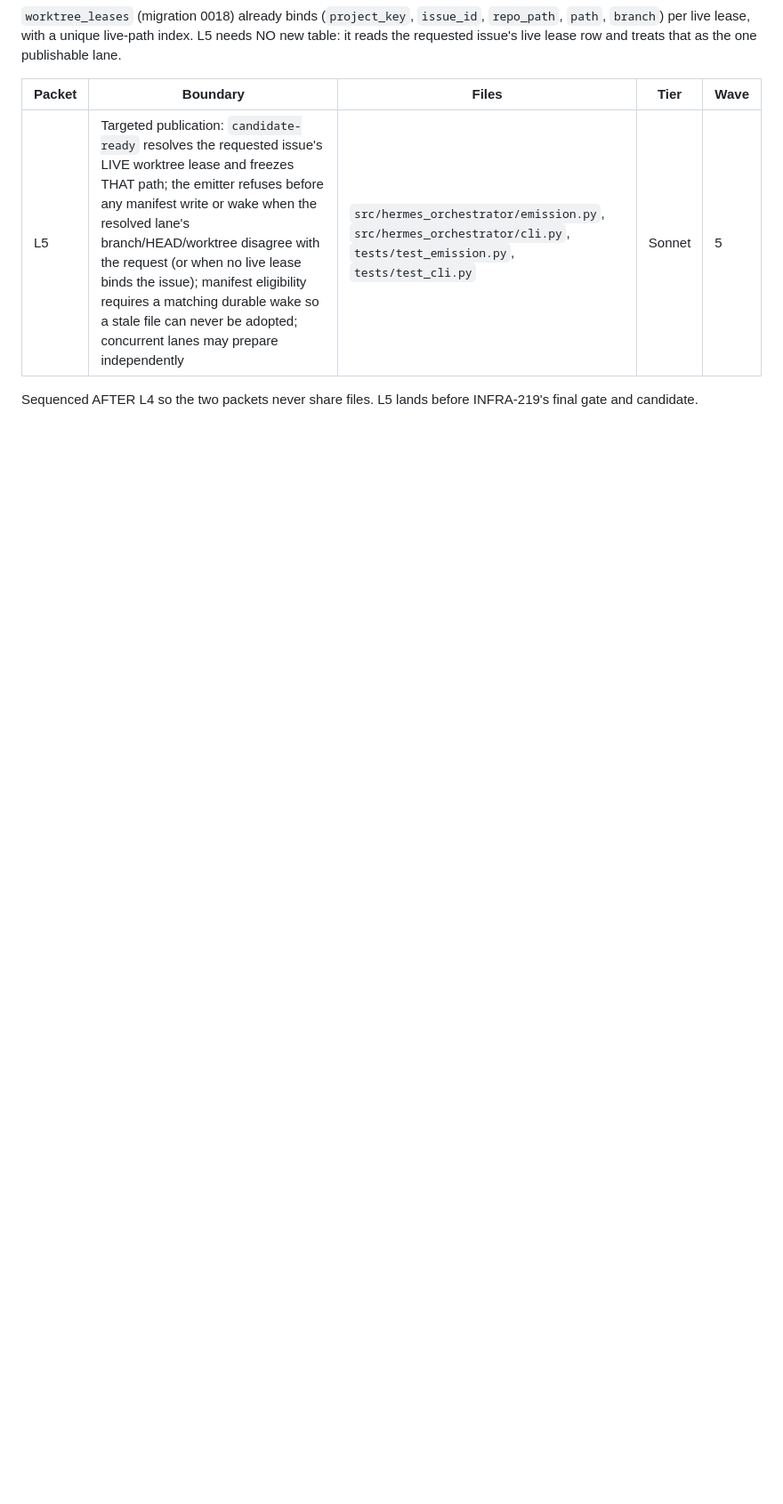
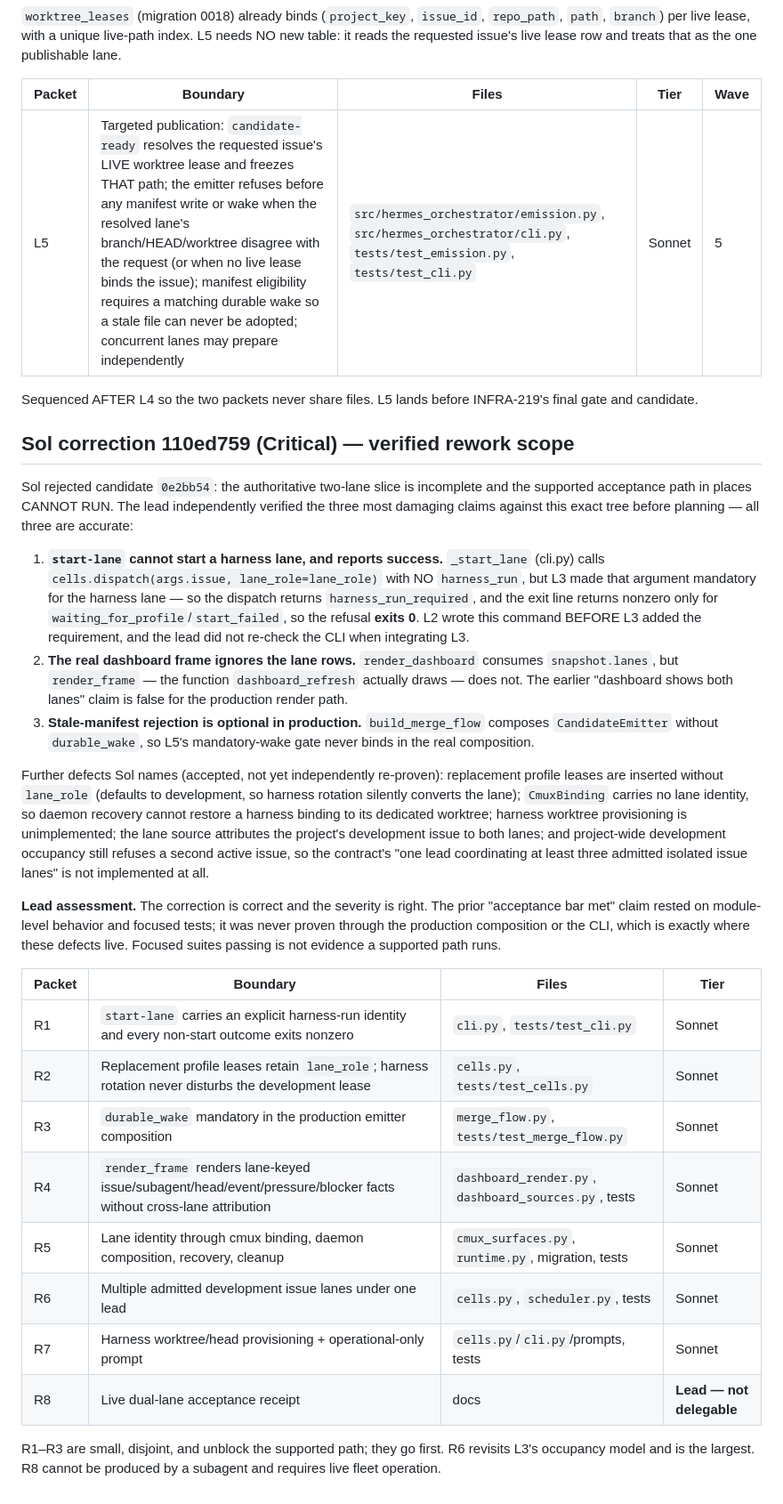
Before and after one commit to j-paterson/harness, a Markdown page: docs/infra-219-delegation-plan.md, the part around the change. Shown at 89% size. Rendered like a GitHub page; blank space fills up the shorter version.

Commit message:
INFRA-219: record Sol correction 110ed759 rework scope (Critical)
Verified the three most damaging claims against this tree: start-lane
never passes the harness_run L3 made mandatory and exits 0 on the
resulting refusal; render_frame (the frame dashboard_refresh actually
draws) ignores snapshot.lanes; and build_merge_flow composes
CandidateEmitter without durable_wake, so L5's stale-manifest gate
never binds in production. All three are accurate.

Records the honest assessment: the prior acceptance claim rested on
module-level behavior and focused tests, never on the production
composition or CLI — which is exactly where these defects live.

Co-Authored-By: Claude Fable 5 <noreply@anthropic.com>
Claude-Session: https://claude.ai/code/session_01CkY7NoSqMv5rbvaFYFEu8N

```diff
--- a/docs/infra-219-delegation-plan.md
+++ b/docs/infra-219-delegation-plan.md
@@ -207,3 +207,61 @@ publishable lane.
 
 Sequenced AFTER L4 so the two packets never share files. L5 lands
 before INFRA-219's final gate and candidate.
+
+## Sol correction 110ed759 (Critical) — verified rework scope
+
+Sol rejected candidate `0e2bb54`: the authoritative two-lane slice is
+incomplete and the supported acceptance path in places CANNOT RUN.
+The lead independently verified the three most damaging claims against
+this exact tree before planning — all three are accurate:
+
+1. **`start-lane` cannot start a harness lane, and reports success.**
+   `_start_lane` (cli.py) calls `cells.dispatch(args.issue,
+   lane_role=lane_role)` with NO `harness_run`, but L3 made that
+   argument mandatory for the harness lane — so the dispatch returns
+   `harness_run_required`, and the exit line returns nonzero only for
+   `waiting_for_profile`/`start_failed`, so the refusal **exits 0**.
+   L2 wrote this command BEFORE L3 added the requirement, and the
+   lead did not re-check the CLI when integrating L3.
+2. **The real dashboard frame ignores the lane rows.**
+   `render_dashboard` consumes `snapshot.lanes`, but `render_frame` —
+   the function `dashboard_refresh` actually draws — does not. The
+   earlier "dashboard shows both lanes" claim is false for the
+   production render path.
+3. **Stale-manifest rejection is optional in production.**
+   `build_merge_flow` composes `CandidateEmitter` without
+   `durable_wake`, so L5's mandatory-wake gate never binds in the
+   real composition.
+
+Further defects Sol names (accepted, not yet independently re-proven):
+replacement profile leases are inserted without `lane_role` (defaults
+to development, so harness rotation silently converts the lane);
+`CmuxBinding` carries no lane identity, so daemon recovery cannot
+restore a harness binding to its dedicated worktree; harness worktree
+provisioning is unimplemented; the lane source attributes the
+project's development issue to both lanes; and project-wide
+development occupancy still refuses a second active issue, so the
+contract's "one lead coordinating at least three admitted isolated
+issue lanes" is not implemented at all.
+
+**Lead assessment.** The correction is correct and the severity is
+right. The prior "acceptance bar met" claim rested on module-level
+behavior and focused tests; it was never proven through the
+production composition or the CLI, which is exactly where these
+defects live. Focused suites passing is not evidence a supported path
+runs.
+
+| Packet | Boundary | Files | Tier |
+|---|---|---|---|
+| R1 | `start-lane` carries an explicit harness-run identity and every non-start outcome exits nonzero | `cli.py`, `tests/test_cli.py` | Sonnet |
+| R2 | Replacement profile leases retain `lane_role`; harness rotation never disturbs the development lease | `cells.py`, `tests/test_cells.py` | Sonnet |
+| R3 | `durable_wake` mandatory in the production emitter composition | `merge_flow.py`, `tests/test_merge_flow.py` | Sonnet |
+| R4 | `render_frame` renders lane-keyed issue/subagent/head/event/pressure/blocker facts without cross-lane attribution | `dashboard_render.py`, `dashboard_sources.py`, tests | Sonnet |
+| R5 | Lane identity through cmux binding, daemon composition, recovery, cleanup | `cmux_surfaces.py`, `runtime.py`, migration, tests | Sonnet |
+| R6 | Multiple admitted development issue lanes under one lead | `cells.py`, `scheduler.py`, tests | Sonnet |
+| R7 | Harness worktree/head provisioning + operational-only prompt | `cells.py`/`cli.py`/prompts, tests | Sonnet |
+| R8 | Live dual-lane acceptance receipt | docs | **Lead — not delegable** |
+
+R1–R3 are small, disjoint, and unblock the supported path; they go
+first. R6 revisits L3's occupancy model and is the largest. R8 cannot
+be produced by a subagent and requires live fleet operation.
```
